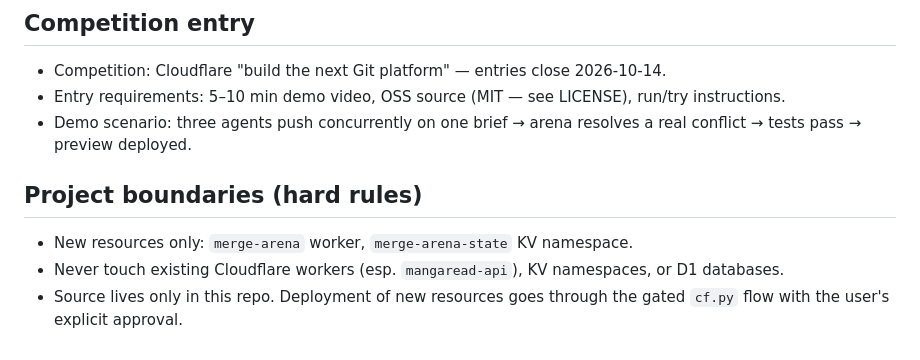
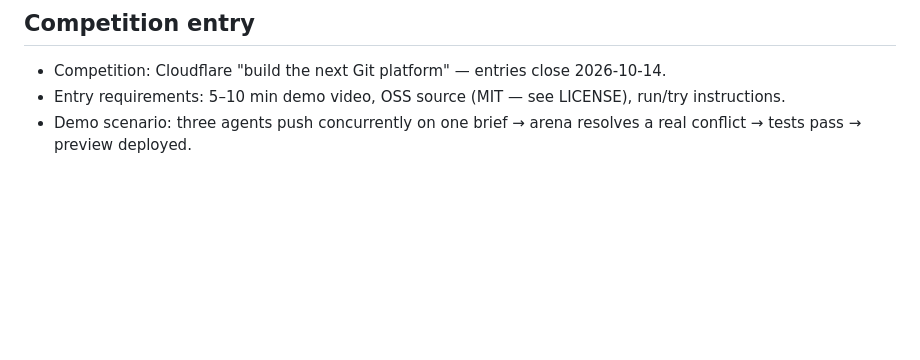
Before and after one commit to mukhbit0/merge-arena, a Markdown page: README.md, the part around the change. Drawn GitHub-style; blank space fills up the shorter version.

Commit message:
Delete project boundaries section from README
Removed project boundaries section from README.

```diff
--- a/README.md
+++ b/README.md
@@ -83,11 +83,3 @@ backend is the planned production path (see BUILD_STATE.json blockers).
   run/try instructions.
 - Demo scenario: three agents push concurrently on one brief → arena resolves a
   real conflict → tests pass → preview deployed.
-
-## Project boundaries (hard rules)
-
-- New resources only: `merge-arena` worker, `merge-arena-state` KV namespace.
-- Never touch existing Cloudflare workers (esp. `mangaread-api`), KV namespaces,
-  or D1 databases.
-- Source lives only in this repo. Deployment of new resources goes through the
-  gated `cf.py` flow with the user's explicit approval.
```
